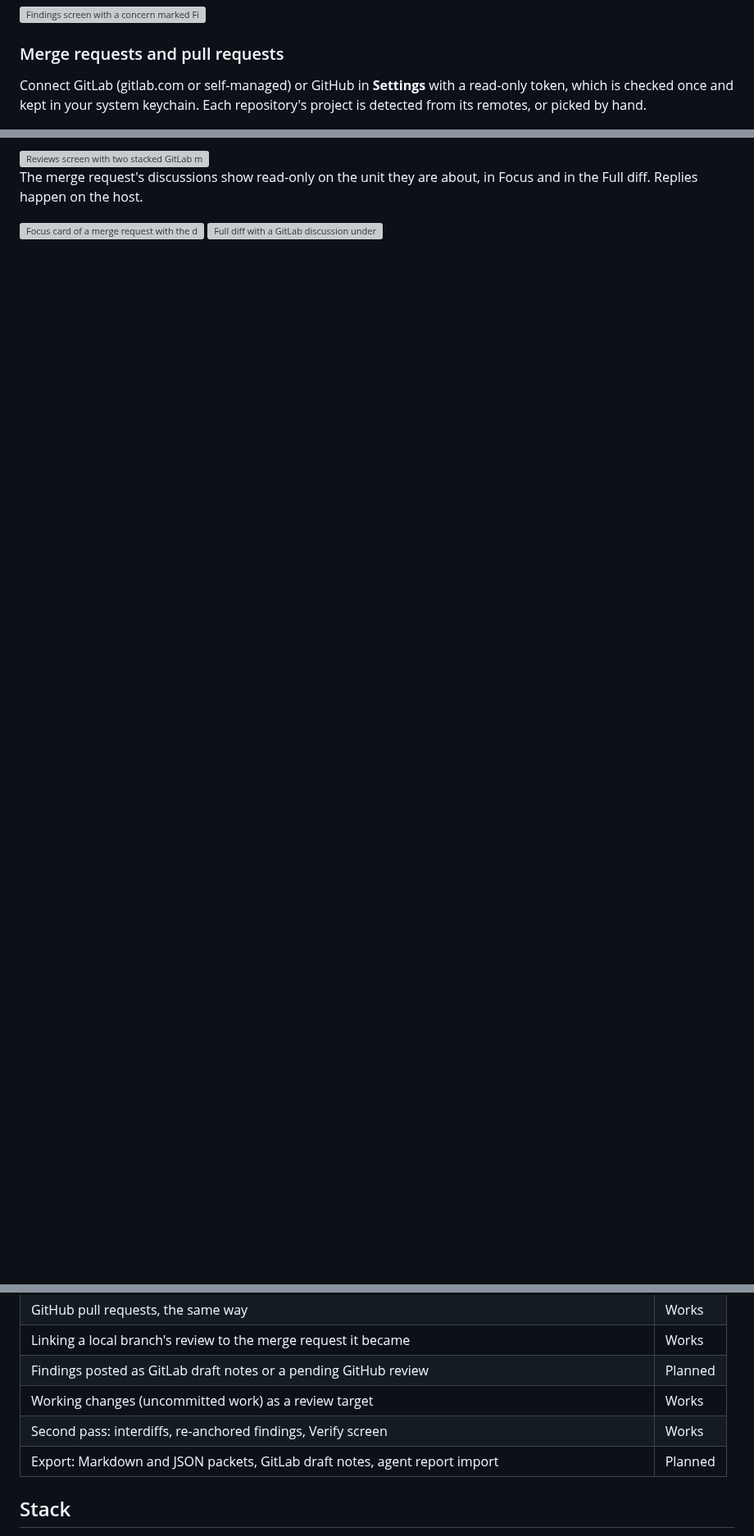
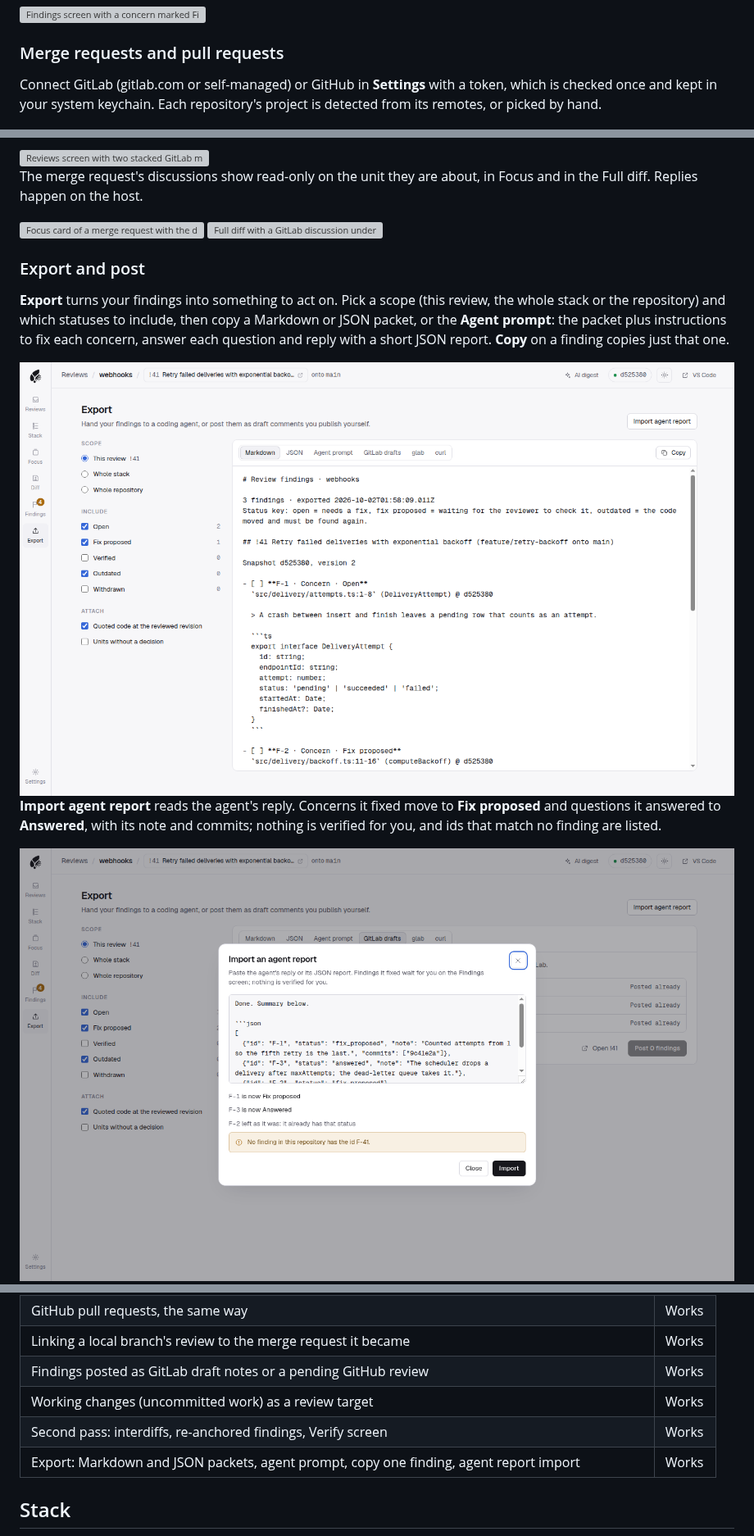
Before and after one commit to CatOfJupit3r/chaff, a Markdown page: README.md, 3 parts joined by grey strips. Shown at 82% size. Rendered like a GitHub page; pictures changed too: docs/screenshots/export-light.png (added), docs/screenshots/import-result-light.png (added); blank space fills up the shorter version; grey boxes are pictures that could not be loaded.

Commit message:
docs: export, agent reports and draft posting
Co-Authored-By: Claude Opus 5.5 (1M context) <noreply@anthropic.com>
Claude-Session: https://claude.ai/code/session_01St2Ri72U7wFKoWNBTesVvt

```diff
--- a/README.md
+++ b/README.md
@@ -185,7 +185,7 @@ Every finding is looked for again in the new version: the same lines, the code b
 
 ### Merge requests and pull requests
 
-Connect GitLab (gitlab.com or self-managed) or GitHub in **Settings** with a read-only token, which is checked once and kept in your system keychain. Each repository's project is detected from its remotes, or picked by hand.
+Connect GitLab (gitlab.com or self-managed) or GitHub in **Settings** with a token, which is checked once and kept in your system keychain. Each repository's project is detected from its remotes, or picked by hand.
 
 <picture>
   <source media="(prefers-color-scheme: dark)" srcset="docs/screenshots/settings-dark.png" />
@@ -209,3 +209,21 @@ The merge request's discussions show read-only on the unit they are about, in Fo
 <picture>
   <source media="(prefers-color-scheme: dark)" srcset="docs/screenshots/mr-discussion-dark.png" />
   <img src="docs/screenshots/mr-discussion-light.png" alt="Full diff with a GitLab discussion under the line it is about" />
+</picture>
+
+### Export and post
+
+**Export** turns your findings into something to act on. Pick a scope (this review, the whole stack or the repository) and which statuses to include, then copy a Markdown or JSON packet, or the **Agent prompt**: the packet plus instructions to fix each concern, answer each question and reply with a short JSON report. **Copy** on a finding copies just that one.
+
+<picture>
+  <source media="(prefers-color-scheme: dark)" srcset="docs/screenshots/export-dark.png" />
+  <img src="docs/screenshots/export-light.png" alt="Export screen with scope and status filters and the Markdown packet" />
+</picture>
+
+**Import agent report** reads the agent's reply. Concerns it fixed move to **Fix proposed** and questions it answered to **Answered**, with its note and commits; nothing is verified for you, and ids that match no finding are listed.
+
+<picture>
+  <source media="(prefers-color-scheme: dark)" srcset="docs/screenshots/import-result-dark.png" />
+  <img src="docs/screenshots/import-result-light.png" alt="Import agent report dialog showing two findings moved and one unknown id" />
+</picture>
+
@@ -247,10 +270,10 @@ Theme (system, dark, light), accent color and code size. Every color comes from
 | GitLab merge requests and stacked MRs: inbox, snapshots, new versions, discussions | Works |
 | GitHub pull requests, the same way | Works |
 | Linking a local branch's review to the merge request it became | Works |
-| Findings posted as GitLab draft notes or a pending GitHub review | Planned |
+| Findings posted as GitLab draft notes or a pending GitHub review | Works |
 | Working changes (uncommitted work) as a review target | Works |
 | Second pass: interdiffs, re-anchored findings, Verify screen | Works |
-| Export: Markdown and JSON packets, GitLab draft notes, agent report import | Planned |
+| Export: Markdown and JSON packets, agent prompt, copy one finding, agent report import | Works |
 
 ## Stack
 
```
Also changed, not shown: other parts of README.md (+6 -1 lines), docs/how-it-works.md (+9 -2 lines), docs/screenshots/export-dark.png (added), docs/screenshots/export-drafts-dark.png (added), docs/screenshots/export-drafts-light.png (added), docs/screenshots/import-result-dark.png (added).
